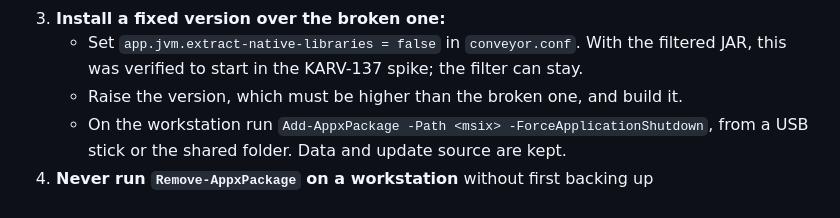
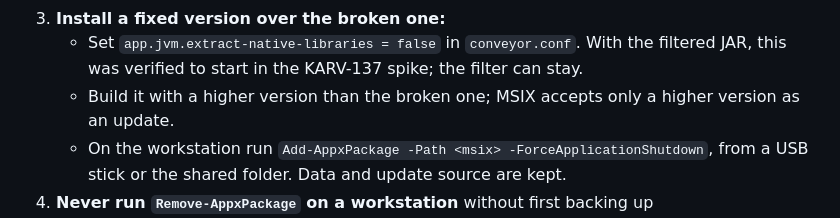
Before and after one commit to SirEddington/Kartenverwaltung, a Markdown page: docs/decisions.md, the part around the change. Drawn GitHub-style.

Commit message:
KARV-137: Rückweg – höhere Version ausdrücklich genannt
Co-Authored-By: Claude Opus 5.5 <noreply@anthropic.com>

```diff
--- a/docs/decisions.md
+++ b/docs/decisions.md
@@ -209,7 +209,7 @@ deleted.
 3. **Install a fixed version over the broken one:**
    - Set `app.jvm.extract-native-libraries = false` in `conveyor.conf`. With the filtered JAR, this was verified to
      start in the KARV-137 spike; the filter can stay.
-   - Raise the version, which must be higher than the broken one, and build it.
+   - Build it with a higher version than the broken one; MSIX accepts only a higher version as an update.
    - On the workstation run `Add-AppxPackage -Path <msix> -ForceApplicationShutdown`, from a USB stick or the shared
      folder. Data and update source are kept.
 4. **Never run `Remove-AppxPackage` on a workstation** without first backing up
```
